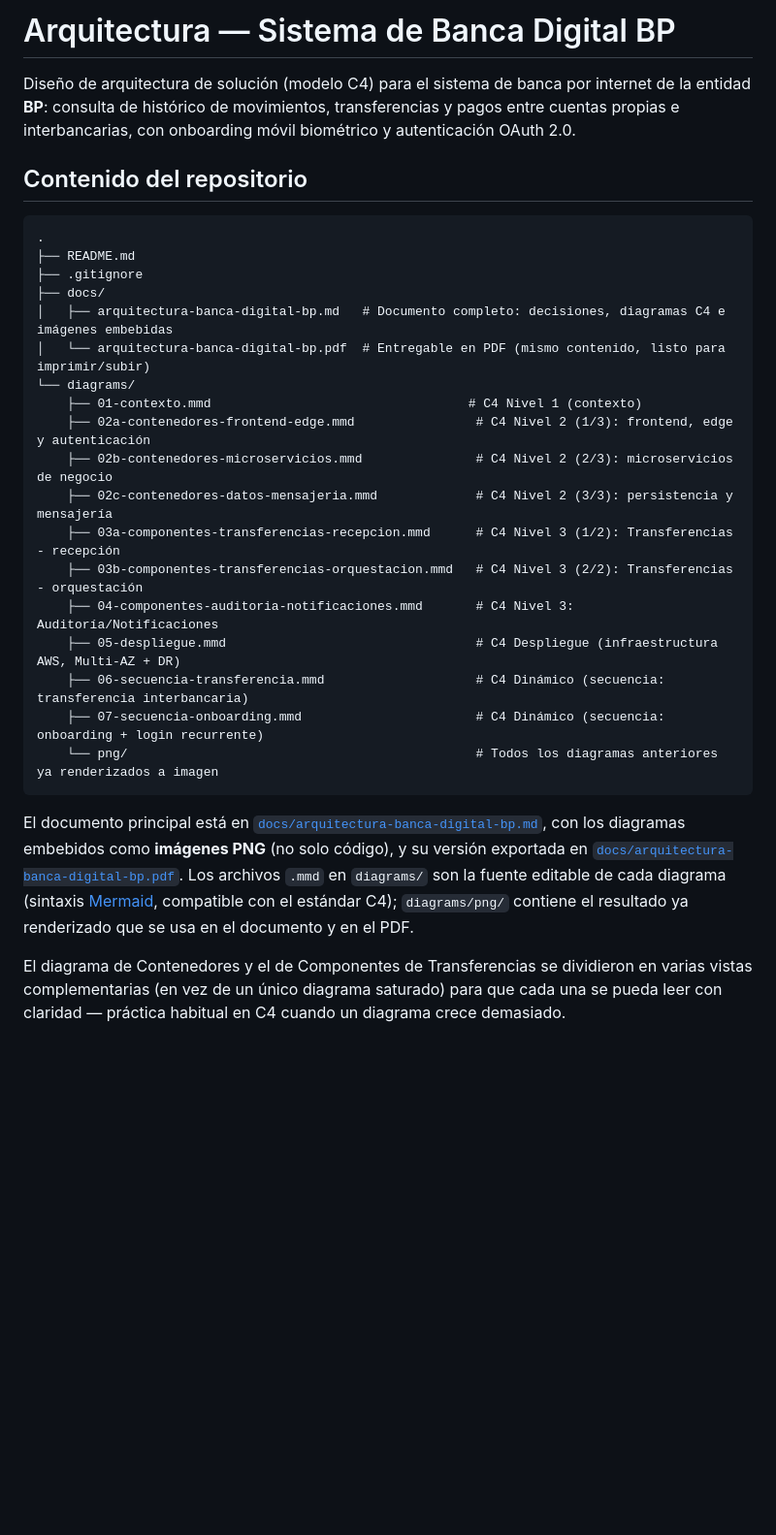
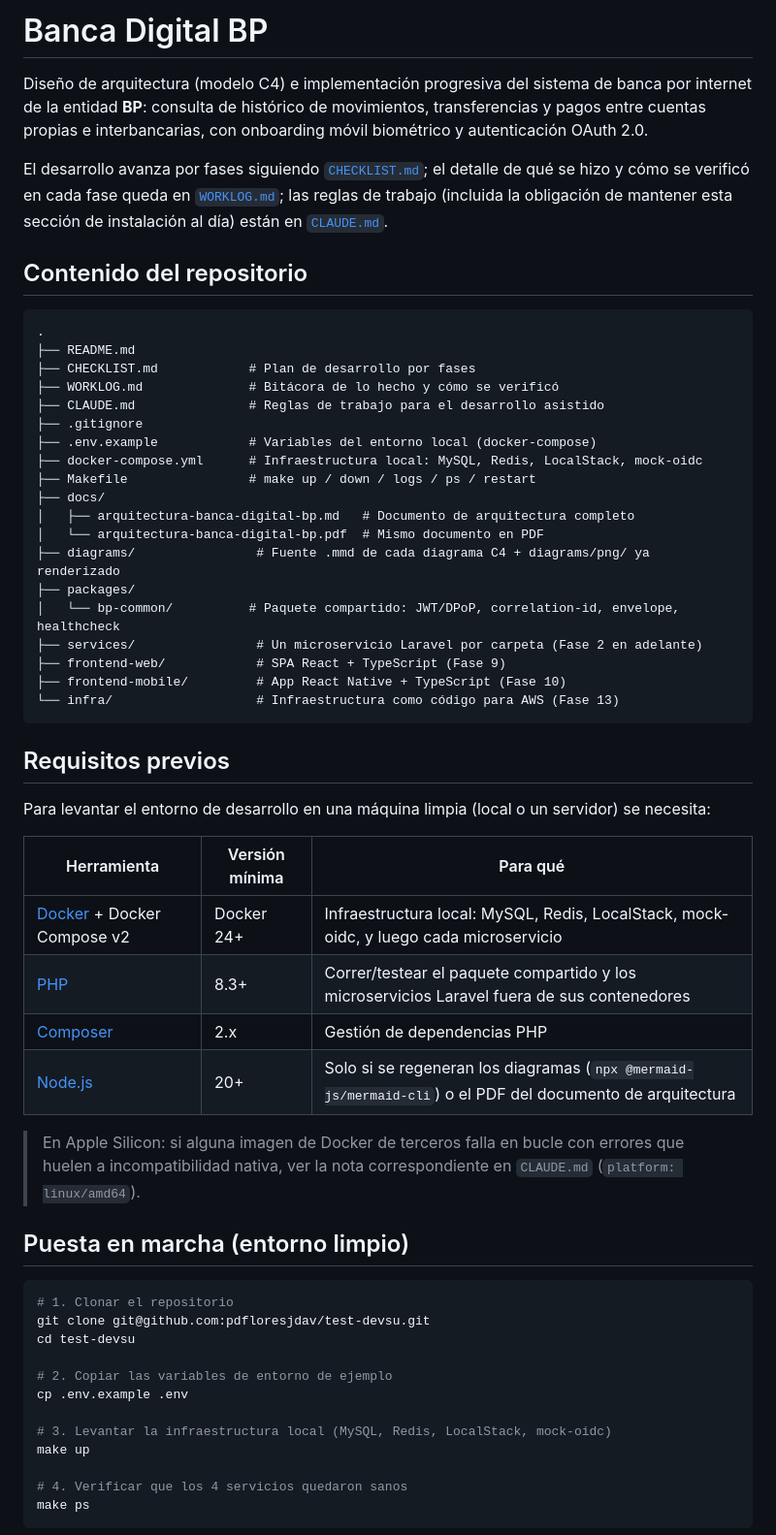
Before and after one commit to pdfloresjdav/test-devsu, a Markdown page: README.md, the part around one of its changes. Shown at 97% size. GitHub-like rendering; blank space fills up the shorter version.

````diff
--- a/README.md
+++ b/README.md
@@ -1,30 +1,60 @@
-# Arquitectura — Sistema de Banca Digital BP
+# Banca Digital BP
 
-Diseño de arquitectura de solución (modelo C4) para el sistema de banca por internet de la entidad **BP**: consulta de histórico de movimientos, transferencias y pagos entre cuentas propias e interbancarias, con onboarding móvil biométrico y autenticación OAuth 2.0.
+Diseño de arquitectura (modelo C4) e implementación progresiva del sistema de banca por internet de la entidad **BP**: consulta de histórico de movimientos, transferencias y pagos entre cuentas propias e interbancarias, con onboarding móvil biométrico y autenticación OAuth 2.0.
+
+El desarrollo avanza por fases siguiendo [`CHECKLIST.md`](CHECKLIST.md); el detalle de qué se hizo y cómo se verificó en cada fase queda en [`WORKLOG.md`](WORKLOG.md); las reglas de trabajo (incluida la obligación de mantener esta sección de instalación al día) están en [`CLAUDE.md`](CLAUDE.md).
 
 ## Contenido del repositorio
 
 ```
 .
 ├── README.md
+├── CHECKLIST.md            # Plan de desarrollo por fases
+├── WORKLOG.md              # Bitácora de lo hecho y cómo se verificó
+├── CLAUDE.md               # Reglas de trabajo para el desarrollo asistido
 ├── .gitignore
+├── .env.example            # Variables del entorno local (docker-compose)
+├── docker-compose.yml      # Infraestructura local: MySQL, Redis, LocalStack, mock-oidc
+├── Makefile                # make up / down / logs / ps / restart
 ├── docs/
-│   ├── arquitectura-banca-digital-bp.md   # Documento completo: decisiones, diagramas C4 e imágenes embebidas
-│   └── arquitectura-banca-digital-bp.pdf  # Entregable en PDF (mismo contenido, listo para imprimir/subir)
-└── diagrams/
-    ├── 01-contexto.mmd                                  # C4 Nivel 1 (contexto)
-    ├── 02a-contenedores-frontend-edge.mmd                # C4 Nivel 2 (1/3): frontend, edge y autenticación
-    ├── 02b-contenedores-microservicios.mmd               # C4 Nivel 2 (2/3): microservicios de negocio
-    ├── 02c-contenedores-datos-mensajeria.mmd             # C4 Nivel 2 (3/3): persistencia y mensajería
-    ├── 03a-componentes-transferencias-recepcion.mmd      # C4 Nivel 3 (1/2): Transferencias - recepción
-    ├── 03b-componentes-transferencias-orquestacion.mmd   # C4 Nivel 3 (2/2): Transferencias - orquestación
-    ├── 04-componentes-auditoria-notificaciones.mmd       # C4 Nivel 3: Auditoría/Notificaciones
-    ├── 05-despliegue.mmd                                 # C4 Despliegue (infraestructura AWS, Multi-AZ + DR)
-    ├── 06-secuencia-transferencia.mmd                    # C4 Dinámico (secuencia: transferencia interbancaria)
-    ├── 07-secuencia-onboarding.mmd                       # C4 Dinámico (secuencia: onboarding + login recurrente)
-    └── png/                                              # Todos los diagramas anteriores ya renderizados a imagen
+│   ├── arquitectura-banca-digital-bp.md   # Documento de arquitectura completo
+│   └── arquitectura-banca-digital-bp.pdf  # Mismo documento en PDF
+├── diagrams/                # Fuente .mmd de cada diagrama C4 + diagrams/png/ ya renderizado
+├── packages/
+│   └── bp-common/          # Paquete compartido: JWT/DPoP, correlation-id, envelope, healthcheck
+├── services/                # Un microservicio Laravel por carpeta (Fase 2 en adelante)
+├── frontend-web/            # SPA React + TypeScript (Fase 9)
+├── frontend-mobile/         # App React Native + TypeScript (Fase 10)
+└── infra/                   # Infraestructura como código para AWS (Fase 13)
 ```
 
-El documento principal está en [`docs/arquitectura-banca-digital-bp.md`](docs/arquitectura-banca-digital-bp.md), con los diagramas embebidos como **imágenes PNG** (no solo código), y su versión exportada en [`docs/arquitectura-banca-digital-bp.pdf`](docs/arquitectura-banca-digital-bp.pdf). Los archivos `.mmd` en `diagrams/` son la fuente editable de cada diagrama (sintaxis [Mermaid](https://mermaid.js.org/), compatible con el estándar C4); `diagrams/png/` contiene el resultado ya renderizado que se usa en el documento y en el PDF.
+## Requisitos previos
 
-El diagrama de Contenedores y el de Componentes de Transferencias se dividieron en varias vistas complementarias (en vez de un único diagrama saturado) para que cada una se pueda leer con claridad — práctica habitual en C4 cuando un diagrama crece demasiado.
+Para levantar el entorno de desarrollo en una máquina limpia (local o un servidor) se necesita:
+
+| Herramienta | Versión mínima | Para qué |
+|---|---|---|
+| [Docker](https://docs.docker.com/get-docker/) + Docker Compose v2 | Docker 24+ | Infraestructura local: MySQL, Redis, LocalStack, mock-oidc, y luego cada microservicio |
+| [PHP](https://www.php.net/) | 8.3+ | Correr/testear el paquete compartido y los microservicios Laravel fuera de sus contenedores |
+| [Composer](https://getcomposer.org/) | 2.x | Gestión de dependencias PHP |
+| [Node.js](https://nodejs.org/) | 20+ | Solo si se regeneran los diagramas (`npx @mermaid-js/mermaid-cli`) o el PDF del documento de arquitectura |
+
+> En Apple Silicon: si alguna imagen de Docker de terceros falla en bucle con errores que huelen a incompatibilidad nativa, ver la nota correspondiente en `CLAUDE.md` (`platform: linux/amd64`).
+
+## Puesta en marcha (entorno limpio)
+
+```bash
+# 1. Clonar el repositorio
+git clone git@github.com:pdfloresjdav/test-devsu.git
+cd test-devsu
+
+# 2. Copiar las variables de entorno de ejemplo
+cp .env.example .env
+
+# 3. Levantar la infraestructura local (MySQL, Redis, LocalStack, mock-oidc)
+make up
+
+# 4. Verificar que los 4 servicios quedaron sanos
+make ps
+```
+
````
Also changed, not shown: other parts of README.md (+46 -5 lines), CLAUDE.md (+2 -0 lines), WORKLOG.md (+8 -0 lines).
